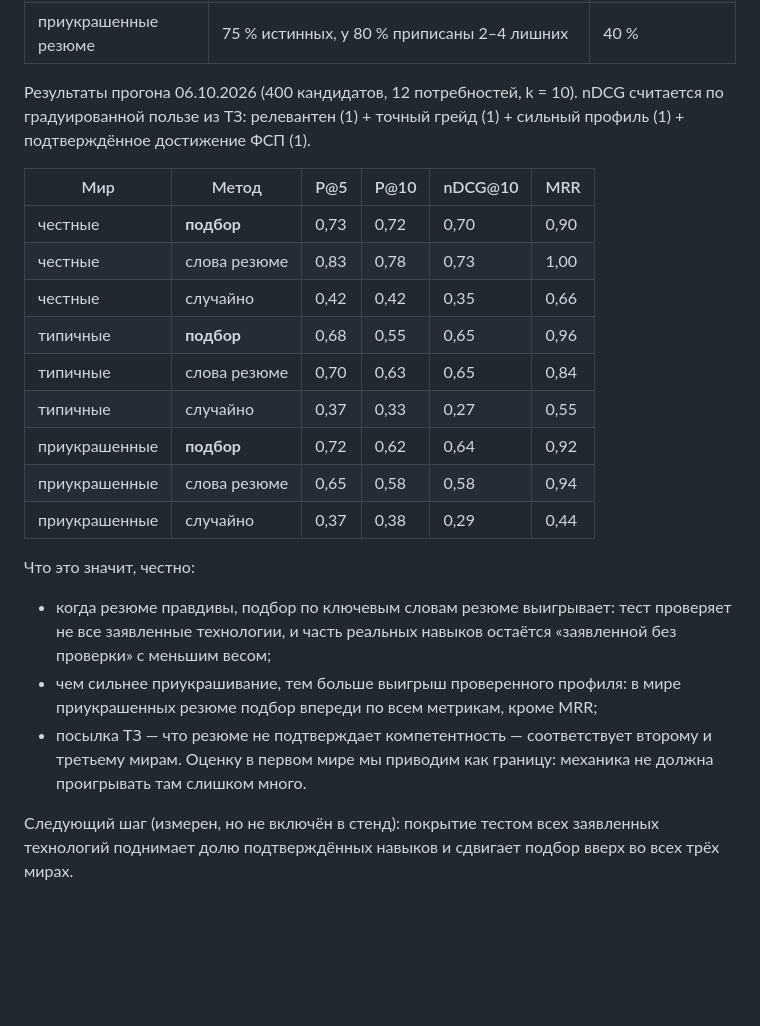
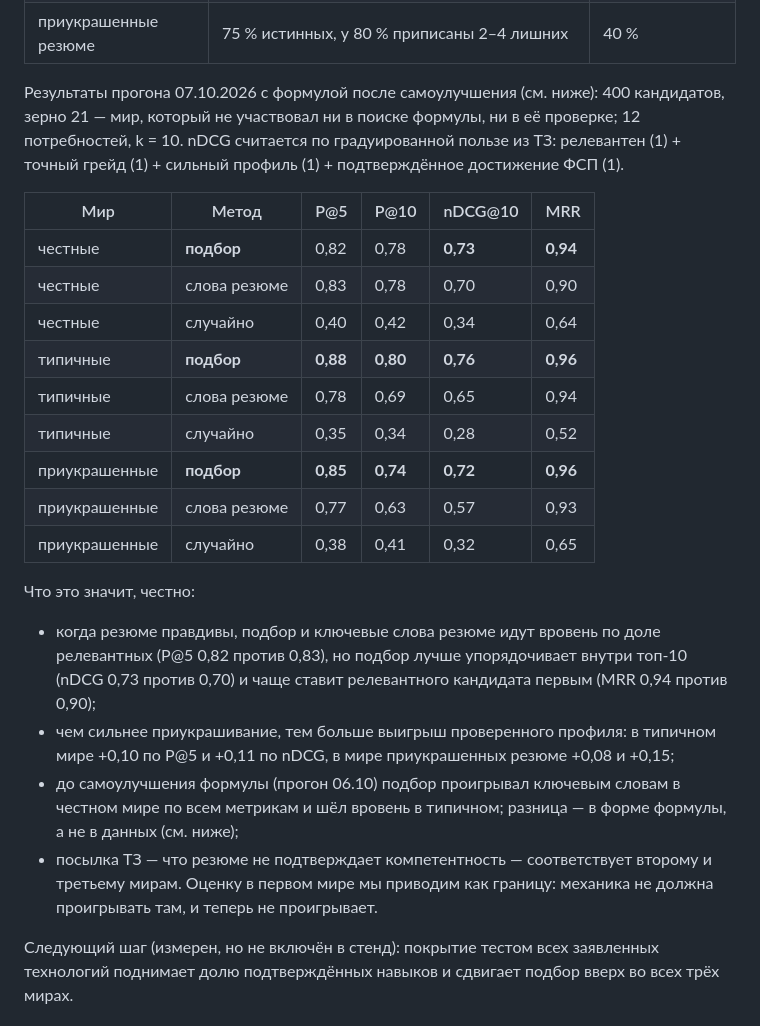
Before and after one commit to YODA02041994/lct2026-fsp-jobs, a Markdown page: docs/09_Валидация.md, the part around the change. Drawn GitHub-style; blank space fills up the shorter version.

Commit message:
docs/09: таблица подбора на свежем мире (зерно 21) с новой формулой
Co-Authored-By: Claude Fable 5.1 <noreply@anthropic.com>

```diff
--- a/docs/09_Валидация.md
+++ b/docs/09_Валидация.md
@@ -70,28 +70,31 @@ cd backend
 | **типичные резюме** | 80 % истинных, у 55 % приписаны 1–3 лишних | 25 % |
 | приукрашенные резюме | 75 % истинных, у 80 % приписаны 2–4 лишних | 40 % |
 
-Результаты прогона 06.10.2026 (400 кандидатов, 12 потребностей, k = 10). nDCG считается по градуированной пользе из ТЗ:
+Результаты прогона 07.10.2026 с формулой после самоулучшения (см. ниже): 400 кандидатов, зерно 21 — мир, который не
+участвовал ни в поиске формулы, ни в её проверке; 12 потребностей, k = 10. nDCG считается по градуированной пользе из ТЗ:
 релевантен (1) + точный грейд (1) + сильный профиль (1) + подтверждённое достижение ФСП (1).
 
 | Мир | Метод | P@5 | P@10 | nDCG@10 | MRR |
 |---|---|---|---|---|---|
-| честные | **подбор** | 0,73 | 0,72 | 0,70 | 0,90 |
-| честные | слова резюме | 0,83 | 0,78 | 0,73 | 1,00 |
-| честные | случайно | 0,42 | 0,42 | 0,35 | 0,66 |
-| типичные | **подбор** | 0,68 | 0,55 | 0,65 | 0,96 |
-| типичные | слова резюме | 0,70 | 0,63 | 0,65 | 0,84 |
-| типичные | случайно | 0,37 | 0,33 | 0,27 | 0,55 |
-| приукрашенные | **подбор** | 0,72 | 0,62 | 0,64 | 0,92 |
-| приукрашенные | слова резюме | 0,65 | 0,58 | 0,58 | 0,94 |
-| приукрашенные | случайно | 0,37 | 0,38 | 0,29 | 0,44 |
+| честные | **подбор** | 0,82 | 0,78 | **0,73** | **0,94** |
+| честные | слова резюме | 0,83 | 0,78 | 0,70 | 0,90 |
+| честные | случайно | 0,40 | 0,42 | 0,34 | 0,64 |
+| типичные | **подбор** | **0,88** | **0,80** | **0,76** | **0,96** |
+| типичные | слова резюме | 0,78 | 0,69 | 0,65 | 0,94 |
+| типичные | случайно | 0,35 | 0,34 | 0,28 | 0,52 |
+| приукрашенные | **подбор** | **0,85** | **0,74** | **0,72** | **0,96** |
+| приукрашенные | слова резюме | 0,77 | 0,63 | 0,57 | 0,93 |
+| приукрашенные | случайно | 0,38 | 0,41 | 0,32 | 0,65 |
 
 Что это значит, честно:
-- когда резюме правдивы, подбор по ключевым словам резюме выигрывает: тест проверяет не все заявленные технологии,
-  и часть реальных навыков остаётся «заявленной без проверки» с меньшим весом;
-- чем сильнее приукрашивание, тем больше выигрыш проверенного профиля: в мире приукрашенных резюме подбор впереди по всем
-  метрикам, кроме MRR;
+- когда резюме правдивы, подбор и ключевые слова резюме идут вровень по доле релевантных (P@5 0,82 против 0,83), но подбор
+  лучше упорядочивает внутри топ-10 (nDCG 0,73 против 0,70) и чаще ставит релевантного кандидата первым (MRR 0,94 против 0,90);
+- чем сильнее приукрашивание, тем больше выигрыш проверенного профиля: в типичном мире +0,10 по P@5 и +0,11 по nDCG, в мире
+  приукрашенных резюме +0,08 и +0,15;
+- до самоулучшения формулы (прогон 06.10) подбор проигрывал ключевым словам в честном мире по всем метрикам и шёл вровень в
+  типичном; разница — в форме формулы, а не в данных (см. ниже);
 - посылка ТЗ — что резюме не подтверждает компетентность — соответствует второму и третьему мирам. Оценку в первом мире
-  мы приводим как границу: механика не должна проигрывать там слишком много.
+  мы приводим как границу: механика не должна проигрывать там, и теперь не проигрывает.
 
 Следующий шаг (измерен, но не включён в стенд): покрытие тестом всех заявленных технологий поднимает долю подтверждённых
 навыков и сдвигает подбор вверх во всех трёх мирах.
```
